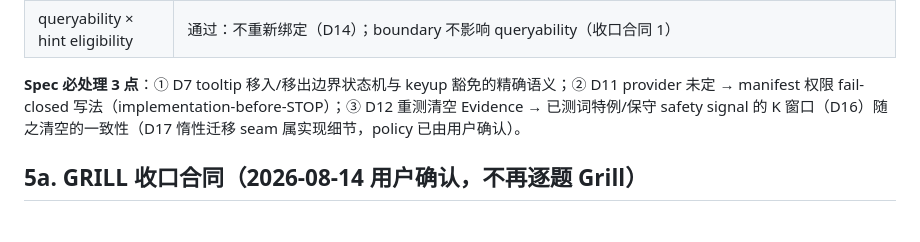
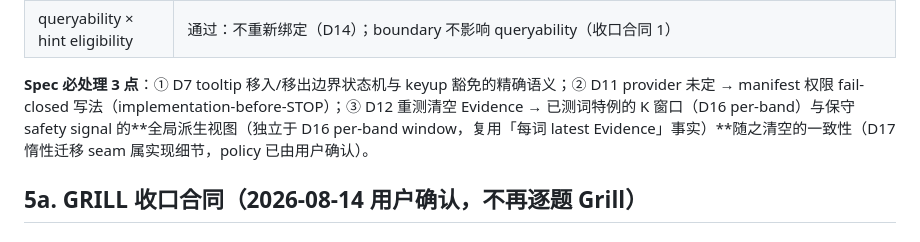
Before and after one commit to FlapPearLabs/adaptive-vocab-reader, a Markdown page: work/2026-08-11-v0.1-dogfood-realignment-grill-decisions.md, the part around the change. Rendered like a GitHub page.

```diff
--- a/work/2026-08-11-v0.1-dogfood-realignment-grill-decisions.md
+++ b/work/2026-08-11-v0.1-dogfood-realignment-grill-decisions.md
@@ -93,7 +93,7 @@
 | schema | 通过：无 schema 变更（D10/D16/D17 字符串键派生/惰性迁移；D12 仅清数据）；calibration 持久化优先在 schema 3 内实现，必要时 SCHEMA_CHANGE_REQUIRED STOP（D21/收口合同 4） |
 | queryability × hint eligibility | 通过：不重新绑定（D14）；boundary 不影响 queryability（收口合同 1） |
 
-**Spec 必处理 3 点**：① D7 tooltip 移入/移出边界状态机与 keyup 豁免的精确语义；② D11 provider 未定 → manifest 权限 fail-closed 写法（implementation-before-STOP）；③ D12 重测清空 Evidence → 已测词特例/保守 safety signal 的 K 窗口（D16）随之清空的一致性（D17 惰性迁移 seam 属实现细节，policy 已由用户确认）。
+**Spec 必处理 3 点**：① D7 tooltip 移入/移出边界状态机与 keyup 豁免的精确语义；② D11 provider 未定 → manifest 权限 fail-closed 写法（implementation-before-STOP）；③ D12 重测清空 Evidence → 已测词特例的 K 窗口（D16 per-band）与保守 safety signal 的**全局派生视图（独立于 D16 per-band window，复用「每词 latest Evidence」事实）**随之清空的一致性（D17 惰性迁移 seam 属实现细节，policy 已由用户确认）。
 
 ## 5a. GRILL 收口合同（2026-08-14 用户确认，不再逐题 Grill）
 
```
Also changed, not shown: docs/specs/2026-08-11-V0.1-Dogfood-交互个性化回退与测评重对齐规格.md (+21 -7 lines).
